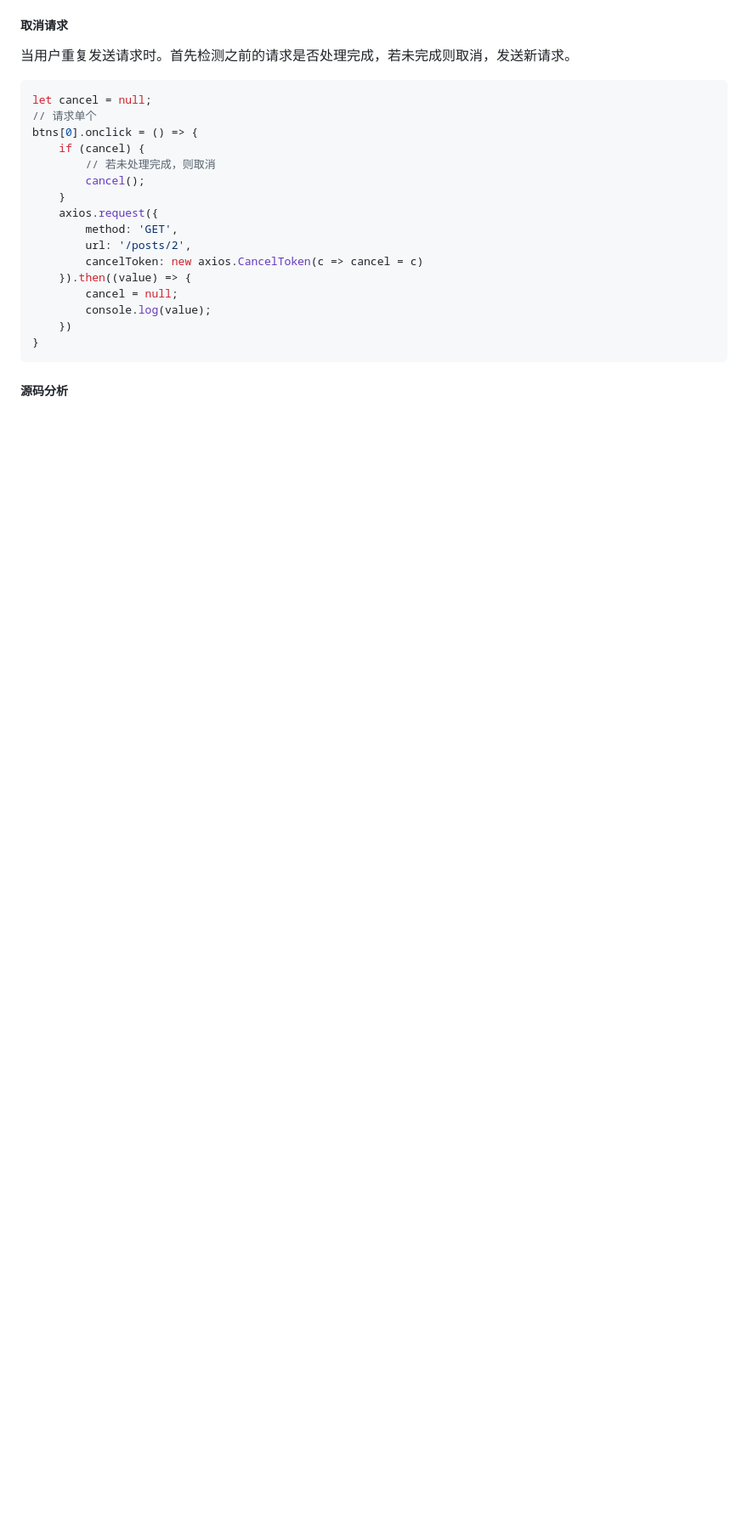
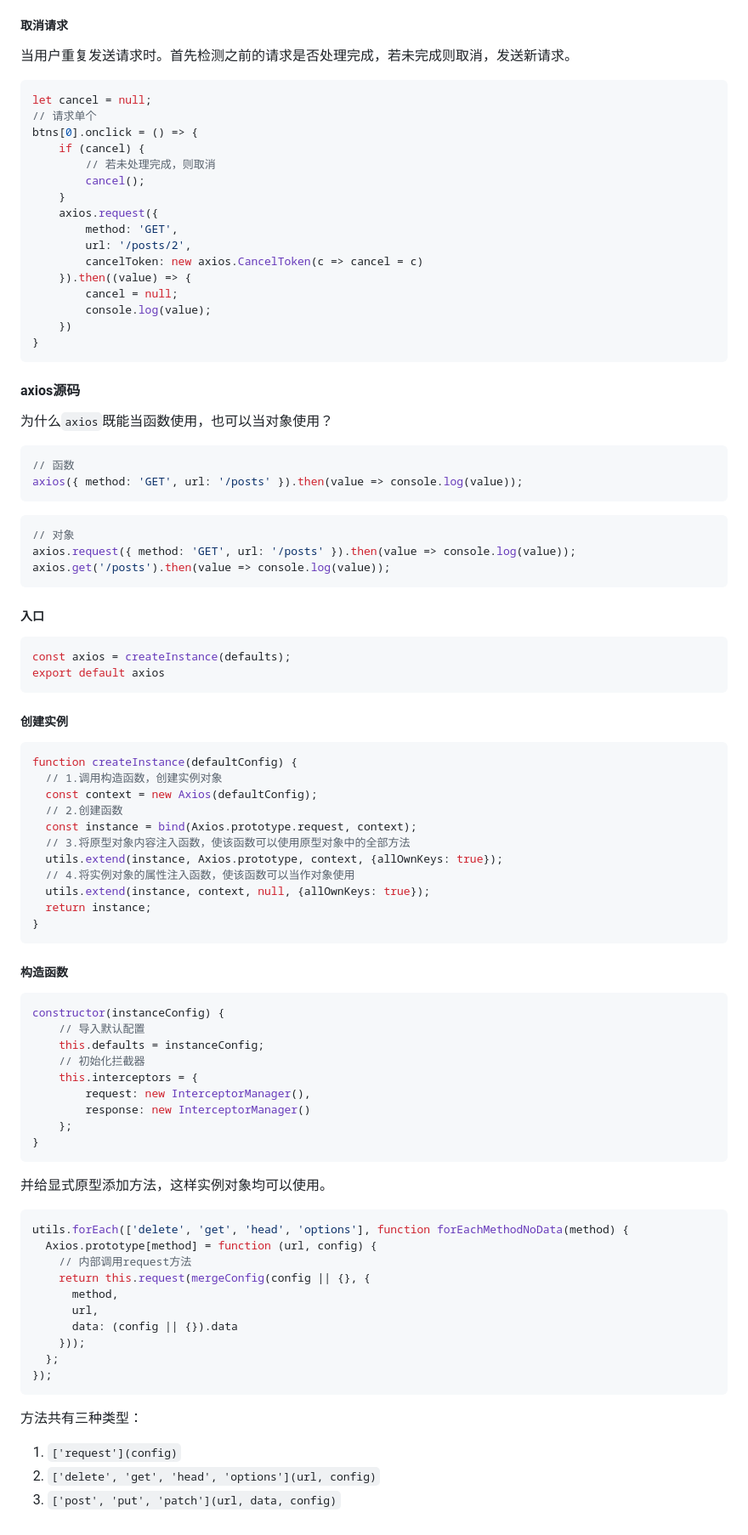
Before and after one commit to songyx1997/learningdoc, a Markdown page: ajax+axios/README.md, the part around the change. Shown: that part at 85% size. Drawn GitHub-style; blank space fills up the shorter version.

Commit message:
axios源码梳理

````diff
--- a/ajax+axios/README.md
+++ b/ajax+axios/README.md
@@ -312,4 +312,75 @@ btns[0].onclick = () => {
 }
 ```
 
-##### 源码分析
+#### axios源码
+
+为什么`axios`既能当函数使用，也可以当对象使用？
+
+```javascript
+// 函数
+axios({ method: 'GET', url: '/posts' }).then(value => console.log(value));
+```
+
+```javascript
+// 对象
+axios.request({ method: 'GET', url: '/posts' }).then(value => console.log(value));
+axios.get('/posts').then(value => console.log(value));
+```
+
+##### 入口
+
+```javascript
+const axios = createInstance(defaults);
+export default axios
+```
+
+##### 创建实例
+
+```javascript
+function createInstance(defaultConfig) {
+  // 1.调用构造函数，创建实例对象
+  const context = new Axios(defaultConfig);
+  // 2.创建函数
+  const instance = bind(Axios.prototype.request, context);
+  // 3.将原型对象内容注入函数，使该函数可以使用原型对象中的全部方法
+  utils.extend(instance, Axios.prototype, context, {allOwnKeys: true});
+  // 4.将实例对象的属性注入函数，使该函数可以当作对象使用
+  utils.extend(instance, context, null, {allOwnKeys: true});
+  return instance;
+}
+```
+
+##### 构造函数
+
+```javascript
+constructor(instanceConfig) {
+    // 导入默认配置
+    this.defaults = instanceConfig;
+    // 初始化拦截器
+    this.interceptors = {
+        request: new InterceptorManager(),
+        response: new InterceptorManager()
+    };
+}
+```
+
+并给显式原型添加方法，这样实例对象均可以使用。
+
+```javascript
+utils.forEach(['delete', 'get', 'head', 'options'], function forEachMethodNoData(method) {
+  Axios.prototype[method] = function (url, config) {
+    // 内部调用request方法
+    return this.request(mergeConfig(config || {}, {
+      method,
+      url,
+      data: (config || {}).data
+    }));
+  };
+});
+```
+
+方法共有三种类型：
+
+1. `['request'](config)`
+2. `['delete', 'get', 'head', 'options'](url, config)`
+3. `['post', 'put', 'patch'](url, data, config)`
````
